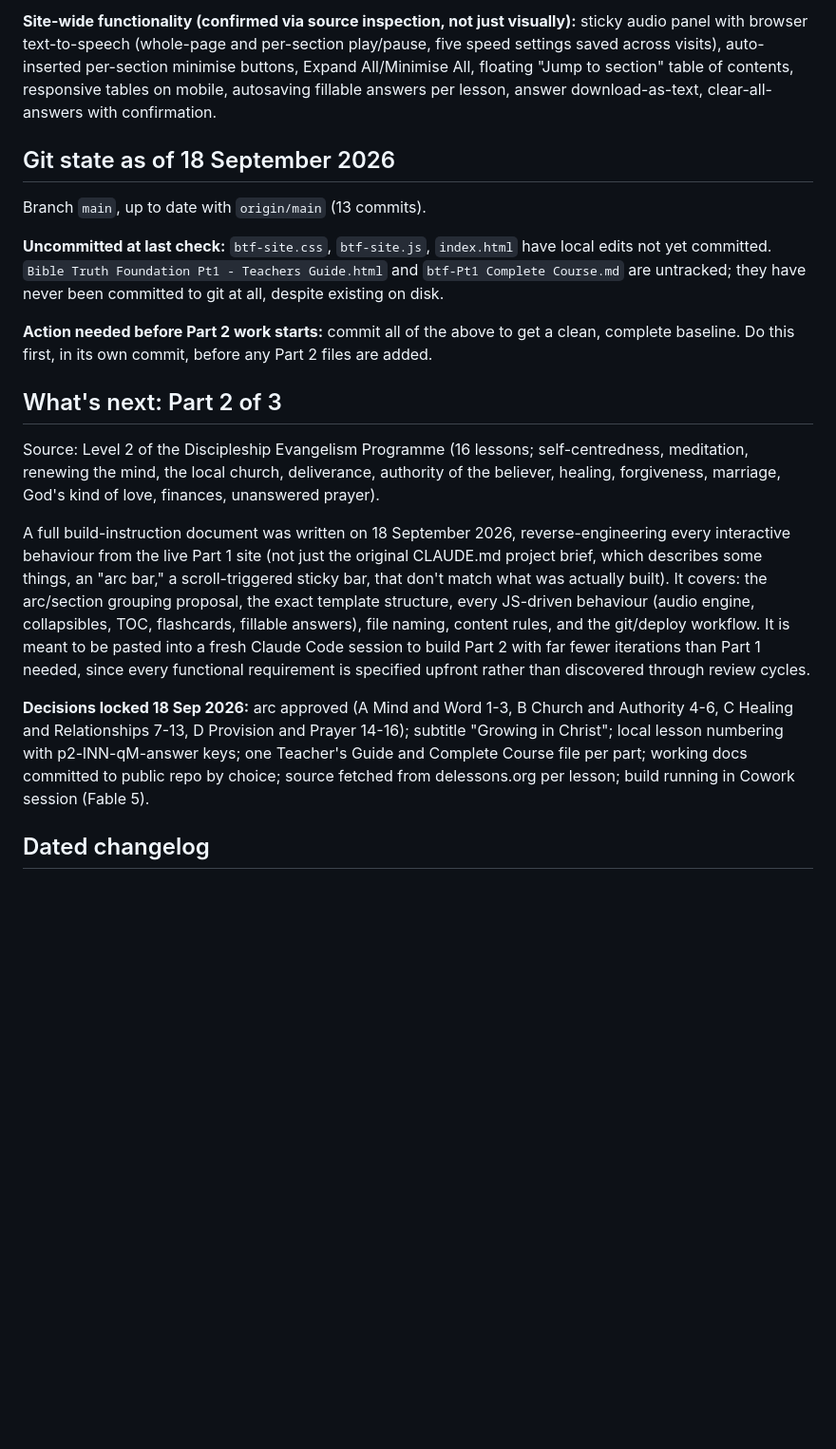
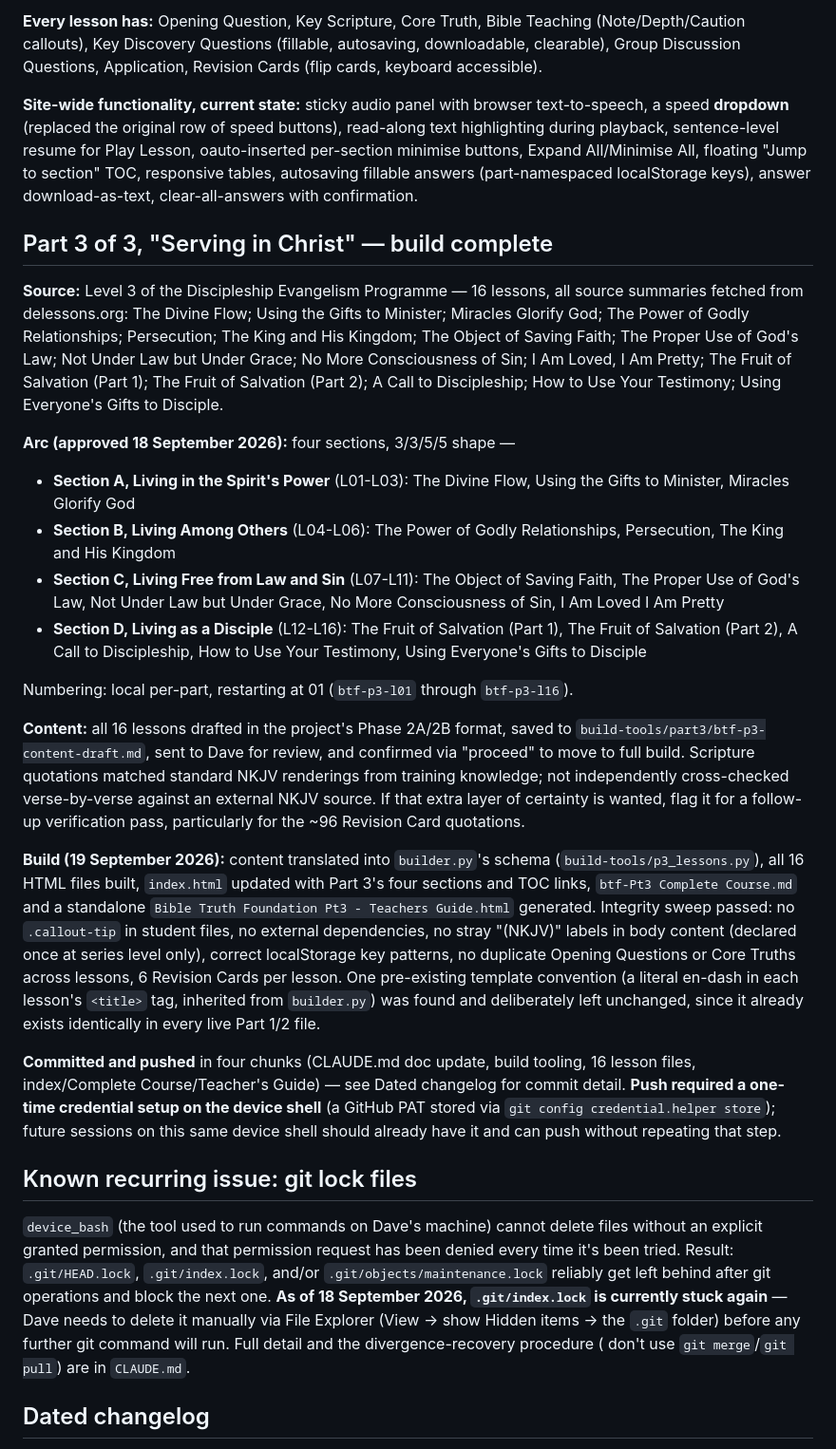
Before and after one commit to Daveflyon/biblefoundations, a Markdown page: status-update-biblefoundations.md, the part around one of its changes. Shown at 95% size. Rendered like a GitHub page; blank space fills up the shorter version.

```diff
--- a/status-update-biblefoundations.md
+++ b/status-update-biblefoundations.md
@@ -41,21 +45,30 @@ Verified live at biblefoundations.pages.dev on 18 September 2026; homepage and s
 
-**Site-wide functionality (confirmed via source inspection, not just visually):** sticky audio panel with browser text-to-speech (whole-page and per-section play/pause, five speed settings saved across visits), auto-inserted per-section minimise buttons, Expand All/Minimise All, floating "Jump to section" table of contents, responsive tables on mobile, autosaving fillable answers per lesson, answer download-as-text, clear-all-answers with confirmation.
+**Every lesson has:** Opening Question, Key Scripture, Core Truth, Bible Teaching (Note/Depth/Caution callouts), Key Discovery Questions (fillable, autosaving, downloadable, clearable), Group Discussion Questions, Application, Revision Cards (flip cards, keyboard accessible).
 
-## Git state as of 18 September 2026
+**Site-wide functionality, current state:** sticky audio panel with browser text-to-speech, a speed **dropdown** (replaced the original row of speed buttons), read-along text highlighting during playback, sentence-level resume for Play Lesson, oauto-inserted per-section minimise buttons, Expand All/Minimise All, floating "Jump to section" TOC, responsive tables, autosaving fillable answers (part-namespaced localStorage keys), answer download-as-text, clear-all-answers with confirmation.
 
-Branch `main`, up to date with `origin/main` (13 commits).
+## Part 3 of 3, "Serving in Christ" — build complete
 
-**Uncommitted at last check:** `btf-site.css`, `btf-site.js`, `index.html` have local edits not yet committed. `Bible Truth Foundation Pt1 - Teachers Guide.html` and `btf-Pt1 Complete Course.md` are untracked; they have never been committed to git at all, despite existing on disk.
+**Source:** Level 3 of the Discipleship Evangelism Programme — 16 lessons, all source summaries fetched from delessons.org: The Divine Flow; Using the Gifts to Minister; Miracles Glorify God; The Power of Godly Relationships; Persecution; The King and His Kingdom; The Object of Saving Faith; The Proper Use of God's Law; Not Under Law but Under Grace; No More Consciousness of Sin; I Am Loved, I Am Pretty; The Fruit of Salvation (Part 1); The Fruit of Salvation (Part 2); A Call to Discipleship; How to Use Your Testimony; Using Everyone's Gifts to Disciple.
 
-**Action needed before Part 2 work starts:** commit all of the above to get a clean, complete baseline. Do this first, in its own commit, before any Part 2 files are added.
+**Arc (approved 18 September 2026):** four sections, 3/3/5/5 shape —
+- **Section A, Living in the Spirit's Power** (L01-L03): The Divine Flow, Using the Gifts to Minister, Miracles Glorify God
+- **Section B, Living Among Others** (L04-L06): The Power of Godly Relationships, Persecution, The King and His Kingdom
+- **Section C, Living Free from Law and Sin** (L07-L11): The Object of Saving Faith, The Proper Use of God's Law, Not Under Law but Under Grace, No More Consciousness of Sin, I Am Loved I Am Pretty
+- **Section D, Living as a Disciple** (L12-L16): The Fruit of Salvation (Part 1), The Fruit of Salvation (Part 2), A Call to Discipleship, How to Use Your Testimony, Using Everyone's Gifts to Disciple
 
-## What's next: Part 2 of 3
+Numbering: local per-part, restarting at 01 (`btf-p3-l01` through `btf-p3-l16`).
 
-Source: Level 2 of the Discipleship Evangelism Programme (16 lessons; self-centredness, meditation, renewing the mind, the local church, deliverance, authority of the believer, healing, forgiveness, marriage, God's kind of love, finances, unanswered prayer).
+**Content:** all 16 lessons drafted in the project's Phase 2A/2B format, saved to `build-tools/part3/btf-p3-content-draft.md`, sent to Dave for review, and confirmed via "proceed" to move to full build. Scripture quotations matched standard NKJV renderings from training knowledge; not independently cross-checked verse-by-verse against an external NKJV source. If that extra layer of certainty is wanted, flag it for a follow-up verification pass, particularly for the ~96 Revision Card quotations.
 
-A full build-instruction document was written on 18 September 2026, reverse-engineering every interactive behaviour from the live Part 1 site (not just the original CLAUDE.md project brief, which describes some things, an "arc bar," a scroll-triggered sticky bar, that don't match what was actually built). It covers: the arc/section grouping proposal, the exact template structure, every JS-driven behaviour (audio engine, collapsibles, TOC, flashcards, fillable answers), file naming, content rules, and the git/deploy workflow. It is meant to be pasted into a fresh Claude Code session to build Part 2 with far fewer iterations than Part 1 needed, since every functional requirement is specified upfront rather than discovered through review cycles.
+**Build (19 September 2026):** content translated into `builder.py`'s schema (`build-tools/p3_lessons.py`), all 16 HTML files built, `index.html` updated with Part 3's four sections and TOC links, `btf-Pt3 Complete Course.md` and a standalone `Bible Truth Foundation Pt3 - Teachers Guide.html` generated. Integrity sweep passed: no `.callout-tip` in student files, no external dependencies, no stray "(NKJV)" labels in body content (declared once at series level only), correct localStorage key patterns, no duplicate Opening Questions or Core Truths across lessons, 6 Revision Cards per lesson. One pre-existing template convention (a literal en-dash in each lesson's `<title>` tag, inherited from `builder.py`) was found and deliberately left unchanged, since it already exists identically in every live Part 1/2 file.
 
-**Decisions locked 18 Sep 2026:** arc approved (A Mind and Word 1-3, B Church and Authority 4-6, C Healing and Relationships 7-13, D Provision and Prayer 14-16); subtitle "Growing in Christ"; local lesson numbering with p2-lNN-qM-answer keys; one Teacher's Guide and Complete Course file per part; working docs committed to public repo by choice; source fetched from delessons.org per lesson; build running in Cowork session (Fable 5).
+**Committed and pushed** in four chunks (CLAUDE.md doc update, build tooling, 16 lesson files, index/Complete Course/Teacher's Guide) — see Dated changelog for commit detail. **Push required a one-time credential setup on the device shell** (a GitHub PAT stored via `git config credential.helper store`); future sessions on this same device shell should already have it and can push without repeating that step.
+
+## Known recurring issue: git lock files
+
+`device_bash` (the tool used to run commands on Dave's machine) cannot delete files without an explicit granted permission, and that permission request has been denied every time it's been tried. Result: `.git/HEAD.lock`, `.git/index.lock`, and/or `.git/objects/maintenance.lock` reliably get left behind after git operations and block the next one. **As of 18 September 2026, `.git/index.lock` is currently stuck again** — Dave needs to delete it manually via File Explorer (View → show Hidden items → the `.git` folder) before any further git command will run. Full detail and the divergence-recovery procedure (
+don't use `git merge`/`git pull`) are in `CLAUDE.md`.
 
 ## Dated changelog
 
```
Also changed, not shown: other parts of status-update-biblefoundations.md (+29 -24 lines).
